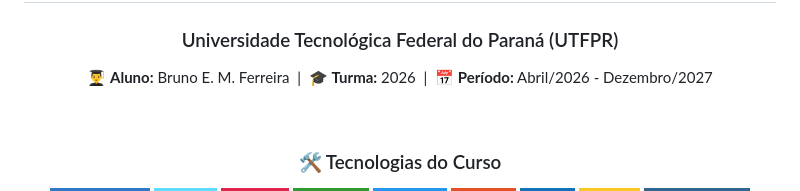
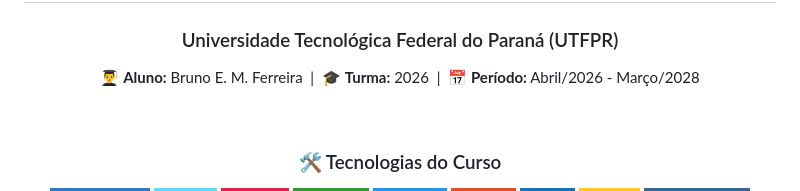
Before and after one commit to brunoemferreira/pos-web-utfpr, a Markdown page: Readme.md, the part around the change. Drawn GitHub-style; badges without logos.

Commit message:
docs: update academic period dates in README

```diff
--- a/Readme.md
+++ b/Readme.md
@@ -6,7 +6,7 @@
 
 ### Universidade Tecnológica Federal do Paraná (UTFPR)
 
-👨‍🎓 **Aluno:** Bruno E. M. Ferreira &nbsp;|&nbsp; 🎓 **Turma:** 2026 &nbsp;|&nbsp; 📅 **Período:** Abril/2026 - Dezembro/2027
+👨‍🎓 **Aluno:** Bruno E. M. Ferreira &nbsp;|&nbsp; 🎓 **Turma:** 2026 &nbsp;|&nbsp; 📅 **Período:** Abril/2026 - Março/2028
 
 <br>
 
```
